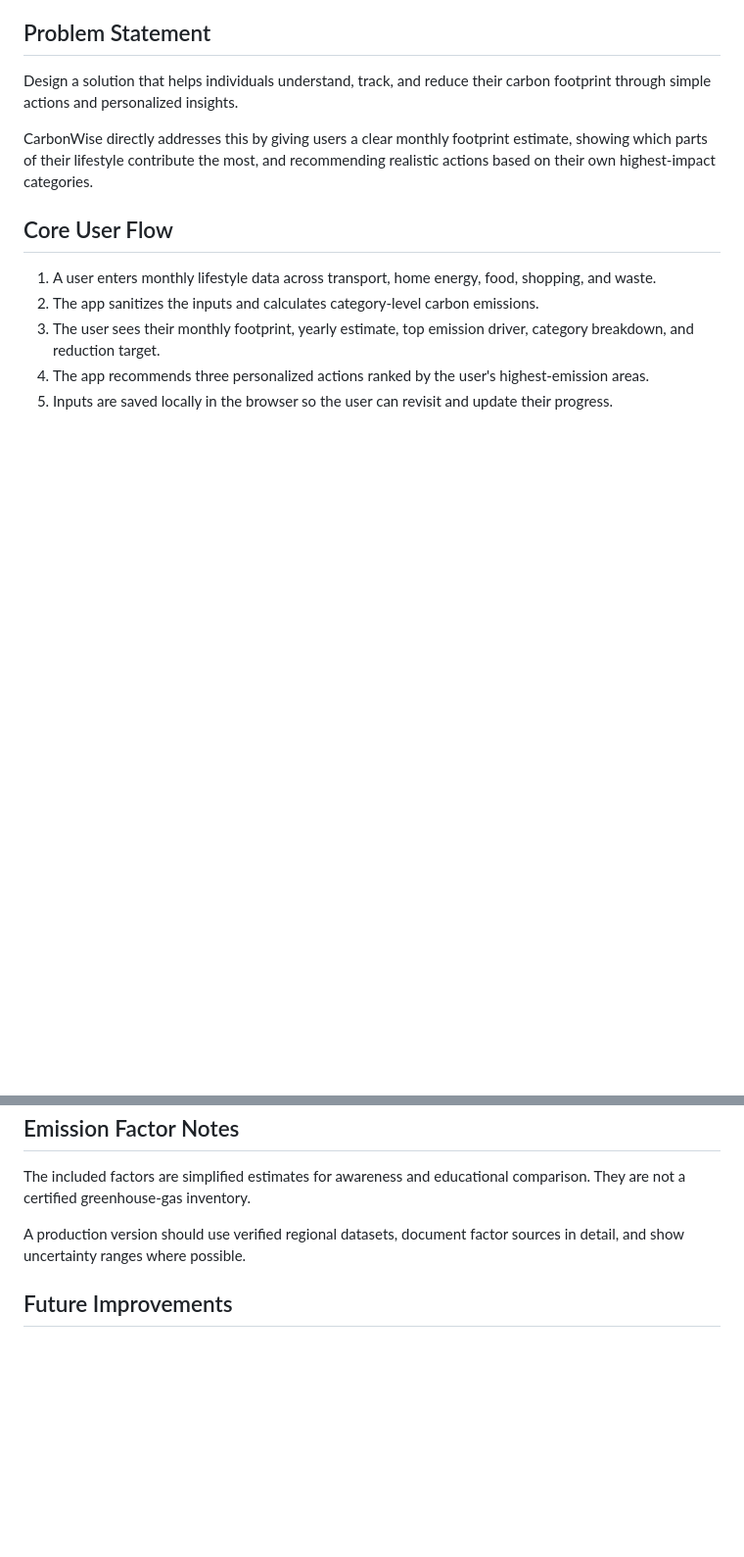
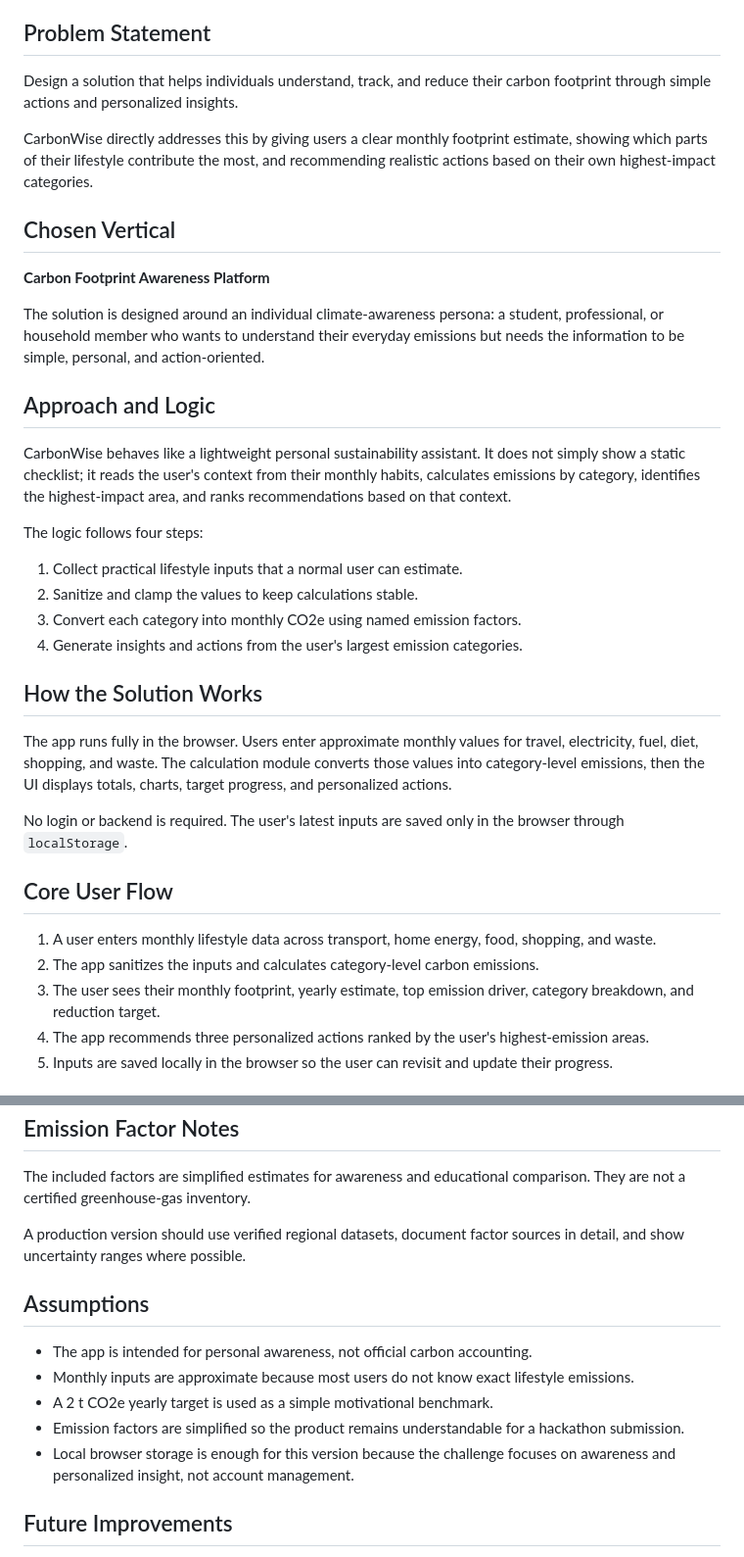
Before and after one commit to sri-esa/carbon-footprint, a Markdown page: README.md, 2 parts joined by grey strips. Shown at 98% size. Drawn GitHub-style; blank space fills up the shorter version.

Commit message:
Clarify submission requirements in README

```diff
--- a/README.md
+++ b/README.md
@@ -11,6 +11,29 @@ Repository: [https://github.com/sri-esa/carbon-footprint](https://github.com/sri
 Design a solution that helps individuals understand, track, and reduce their carbon footprint through simple actions and personalized insights.
 
 CarbonWise directly addresses this by giving users a clear monthly footprint estimate, showing which parts of their lifestyle contribute the most, and recommending realistic actions based on their own highest-impact categories.
+
+## Chosen Vertical
+
+**Carbon Footprint Awareness Platform**
+
+The solution is designed around an individual climate-awareness persona: a student, professional, or household member who wants to understand their everyday emissions but needs the information to be simple, personal, and action-oriented.
+
+## Approach and Logic
+
+CarbonWise behaves like a lightweight personal sustainability assistant. It does not simply show a static checklist; it reads the user's context from their monthly habits, calculates emissions by category, identifies the highest-impact area, and ranks recommendations based on that context.
+
+The logic follows four steps:
+
+1. Collect practical lifestyle inputs that a normal user can estimate.
+2. Sanitize and clamp the values to keep calculations stable.
+3. Convert each category into monthly CO2e using named emission factors.
+4. Generate insights and actions from the user's largest emission categories.
+
+## How the Solution Works
+
+The app runs fully in the browser. Users enter approximate monthly values for travel, electricity, fuel, diet, shopping, and waste. The calculation module converts those values into category-level emissions, then the UI displays totals, charts, target progress, and personalized actions.
+
+No login or backend is required. The user's latest inputs are saved only in the browser through `localStorage`.
 
 ## Core User Flow
 
@@ -176,6 +199,14 @@ The included factors are simplified estimates for awareness and educational comp
 
 A production version should use verified regional datasets, document factor sources in detail, and show uncertainty ranges where possible.
 
+## Assumptions
+
+- The app is intended for personal awareness, not official carbon accounting.
+- Monthly inputs are approximate because most users do not know exact lifestyle emissions.
+- A 2 t CO2e yearly target is used as a simple motivational benchmark.
+- Emission factors are simplified so the product remains understandable for a hackathon submission.
+- Local browser storage is enough for this version because the challenge focuses on awareness and personalized insight, not account management.
+
 ## Future Improvements
 
 - Add weekly or monthly progress history.
```
Also changed, not shown: other parts of README.md (+10 -10 lines).
